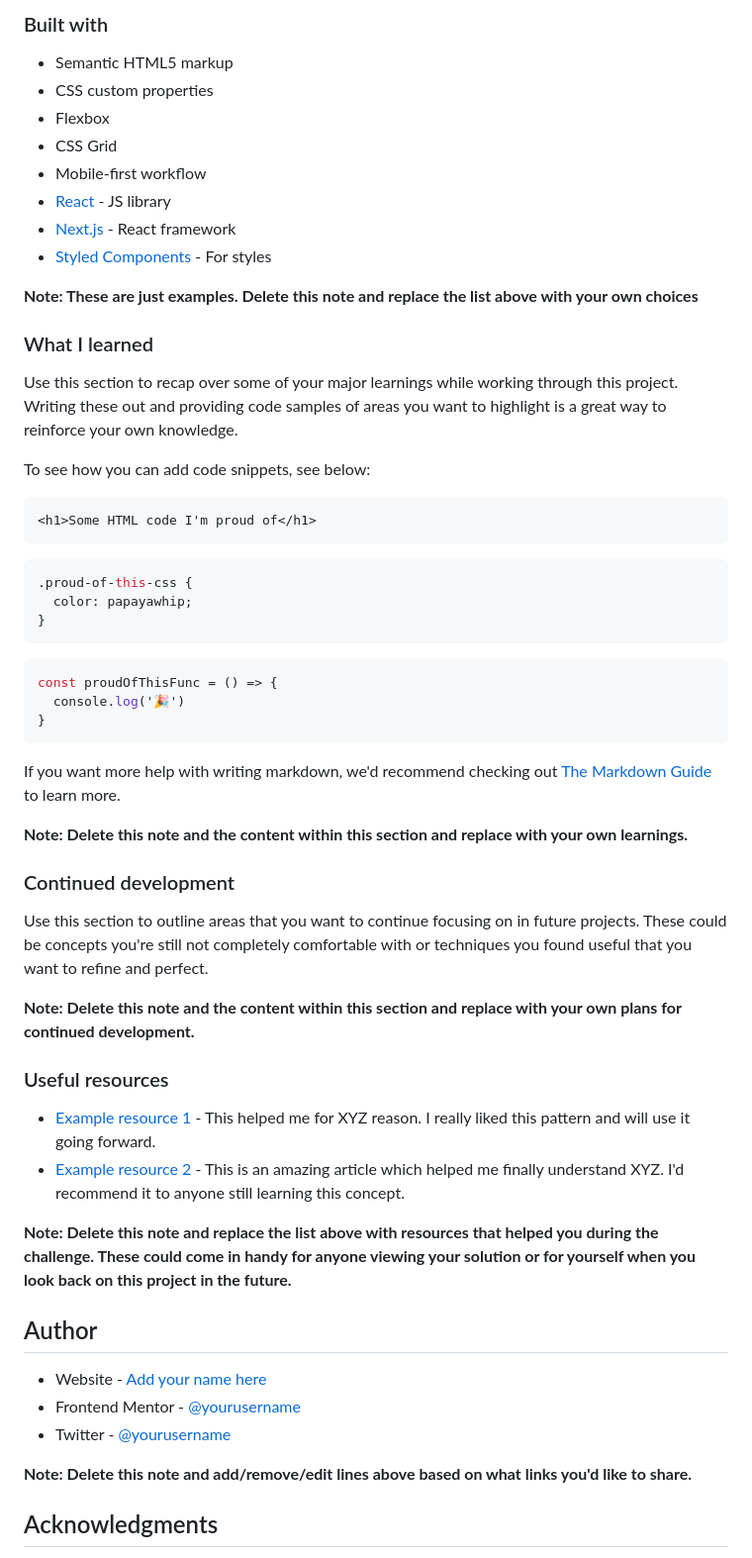
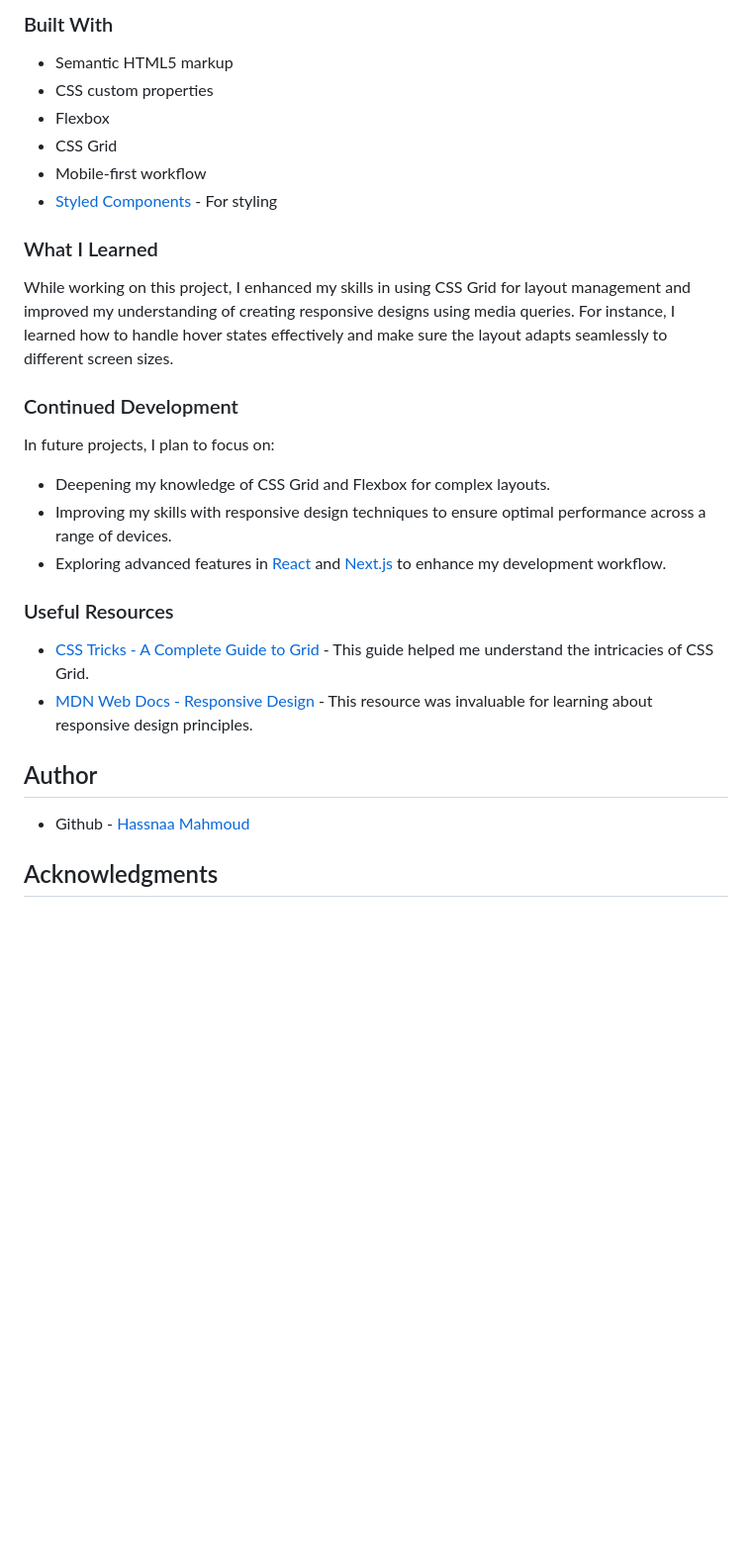
Before and after one commit to HASSNAAM/Single-price-grid-component, a Markdown page: README.md, the part around the change printed below. Shown: that part at 99% size. Drawn GitHub-style; blank space fills up the shorter version.

````diff
--- a/README.md
+++ b/README.md
@@ -48,61 +38,33 @@ Then crop/optimize/edit your image however you like, add it to your project, and
 
-### Built with
+### Built With
 
 - Semantic HTML5 markup
 - CSS custom properties
 - Flexbox
 - CSS Grid
 - Mobile-first workflow
-- [React](https://reactjs.org/) - JS library
-- [Next.js](https://nextjs.org/) - React framework
-- [Styled Components](https://styled-components.com/) - For styles
+- [Styled Components](https://styled-components.com/) - For styling
 
-**Note: These are just examples. Delete this note and replace the list above with your own choices**
+### What I Learned
 
-### What I learned
+While working on this project, I enhanced my skills in using CSS Grid for layout management and improved my understanding of creating responsive designs using media queries. For instance, I learned how to handle hover states effectively and make sure the layout adapts seamlessly to different screen sizes.
 
-Use this section to recap over some of your major learnings while working through this project. Writing these out and providing code samples of areas you want to highlight is a great way to reinforce your own knowledge.
+### Continued Development
 
-To see how you can add code snippets, see below:
+In future projects, I plan to focus on:
 
-```html
-<h1>Some HTML code I'm proud of</h1>
-```
-```css
-.proud-of-this-css {
-  color: papayawhip;
-}
-```
-```js
-const proudOfThisFunc = () => {
-  console.log('🎉')
-}
-```
+- Deepening my knowledge of CSS Grid and Flexbox for complex layouts.
+- Improving my skills with responsive design techniques to ensure optimal performance across a range of devices.
+- Exploring advanced features in [React](https://reactjs.org/) and [Next.js](https://nextjs.org/) to enhance my development workflow.
 
-If you want more help with writing markdown, we'd recommend checking out [The Markdown Guide](https://www.markdownguide.org/) to learn more.
+### Useful Resources
 
-**Note: Delete this note and the content within this section and replace with your own learnings.**
-
-### Continued development
-
-Use this section to outline areas that you want to continue focusing on in future projects. These could be concepts you're still not completely comfortable with or techniques you found useful that you want to refine and perfect.
-
-**Note: Delete this note and the content within this section and replace with your own plans for continued development.**
-
-### Useful resources
-
-- [Example resource 1](https://www.example.com) - This helped me for XYZ reason. I really liked this pattern and will use it going forward.
-- [Example resource 2](https://www.example.com) - This is an amazing article which helped me finally understand XYZ. I'd recommend it to anyone still learning this concept.
-
-**Note: Delete this note and replace the list above with resources that helped you during the challenge. These could come in handy for anyone viewing your solution or for yourself when you look back on this project in the future.**
+- [CSS Tricks - A Complete Guide to Grid](https://css-tricks.com/snippets/css/complete-guide-grid/) - This guide helped me understand the intricacies of CSS Grid.
+- [MDN Web Docs - Responsive Design](https://developer.mozilla.org/en-US/docs/Learn/CSS/CSS_layout/Responsive_Design) - This resource was invaluable for learning about responsive design principles.
 
 ## Author
 
-- Website - [Add your name here](https://www.your-site.com)
-- Frontend Mentor - [@yourusername](https://www.frontendmentor.io/profile/yourusername)
-- Twitter - [@yourusername](https://www.twitter.com/yourusername)
-
-**Note: Delete this note and add/remove/edit lines above based on what links you'd like to share.**
+- Github - [Hassnaa Mahmoud](https://github.com/HASSNAAM)
 
 ## Acknowledgments
 
````
Also changed, not shown: other parts of README.md (+17 -32 lines), style-guide.md (added, +35 -0 lines), design/desktop-design.jpg (added), design/desktop-preview.jpg (added), design/mobile-design.jpg (added), images/favicon-32x32.png (added), 3 other files.
